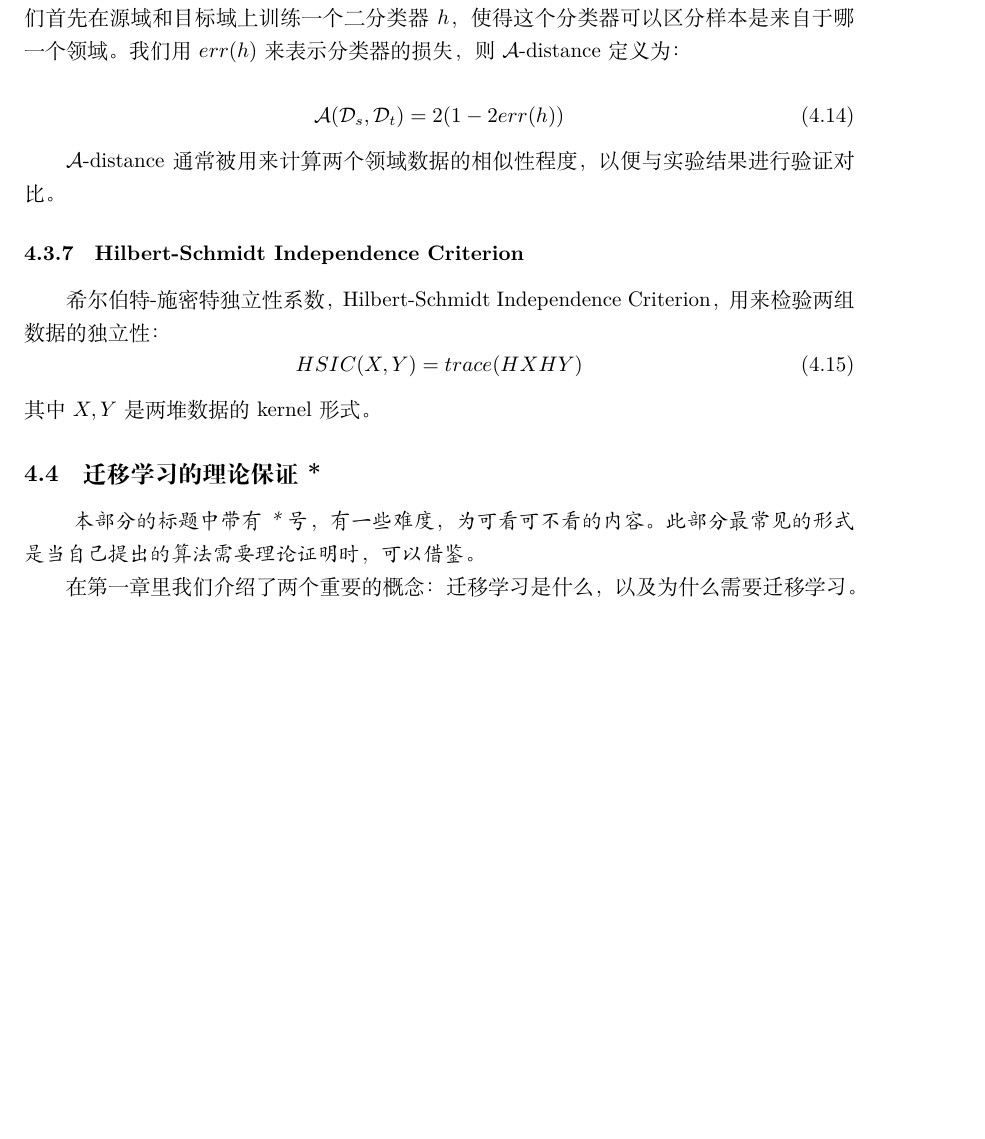
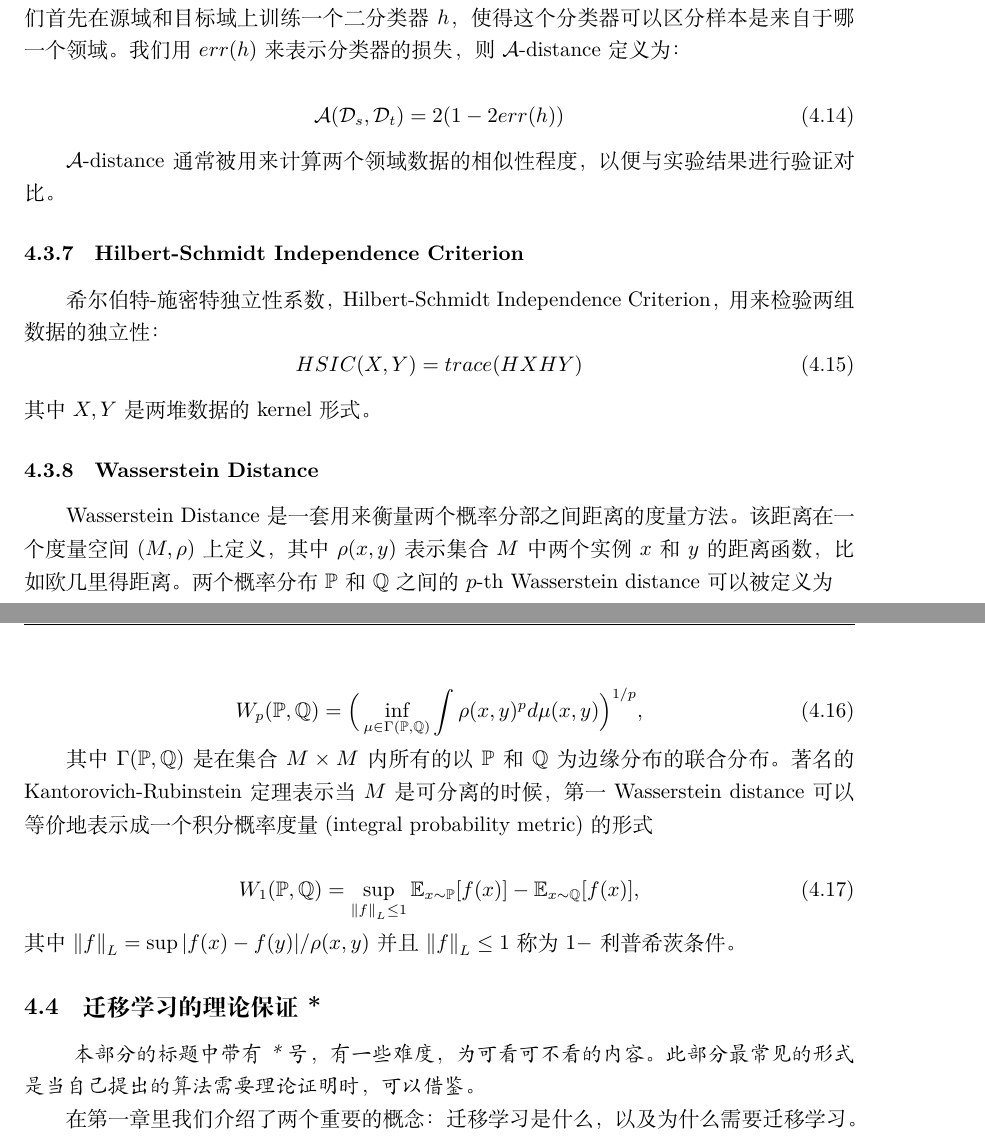
Before and after one commit to jindongwang/transferlearning-tutorial, a LaTeX document (src/main.tex, which reads src/chaps/ch04_basic.tex): part of page 24 of 85 before the commit and two parts of pages 24 and 25 of 86 after it, the two joined at a grey line, cut so that both start at the same text, the shorter picture padded with empty space. Compiled offline with XeLaTeX.

Commit message:
def, mmd, wd

```diff
--- a/src/chaps/ch04_basic.tex
+++ b/src/chaps/ch04_basic.tex
@@ -254,6 +254,21 @@ $\mathcal{A}$-distance通常被用来计算两个领域数据的相似性程度
 	HSIC(X,Y) = trace(HXHY)
 \end{equation}
 其中$X,Y$是两堆数据的kernel形式。
+
+\subsubsection{Wasserstein Distance}
+
+Wasserstein Distance是一套用来衡量两个概率分部之间距离的度量方法。该距离在一个度量空间$(M,\rho)$上定义，其中$\rho(x,y)$表示集合$M$中两个实例$x$和$y$的距离函数，比如欧几里得距离。两个概率分布$\mathbb{P}$和$\mathbb{Q}$之间的$p{\text{-th}}$ Wasserstein distance可以被定义为
+
+\begin{equation}
+W_p(\mathbb{P}, \mathbb{Q}) = \Big(\inf_{\mu \in \Gamma(\mathbb{P}, \mathbb{Q}) } \int \rho(x,y)^p d\mu(x,y) \Big)^{1/p},
+\end{equation}
+
+其中$\Gamma(\mathbb{P}, \mathbb{Q})$是在集合$M\times M$内所有的以$\mathbb{P}$和$\mathbb{Q}$为边缘分布的联合分布。著名的Kantorovich-Rubinstein定理表示当$M$是可分离的时候，第一Wasserstein distance可以等价地表示成一个积分概率度量(integral probability metric)的形式
+
+\begin{equation}
+W_1(\mathbb{P},\mathbb{Q})= \sup_{\left \| f \right \|_L \leq 1} \mathbb{E}_{x \sim \mathbb{P}}[f(x)] - \mathbb{E}_{x \sim \mathbb{Q}}[f(x)],
+\end{equation}
+其中$\left \| f \right \|_L = \sup{|f(x) - f(y)|} / \rho(x,y)$并且$\left \| f \right \|_L \leq 1$称为$1-$利普希茨条件。
 
 \subsection{迁移学习的理论保证*}
 \textit{
```
Also changed, not shown: src/chaps/ch01_introduction.tex (+6 -6 lines), src/chaps/ch04_basic.tex (8 more changed lines), 1 other file.
